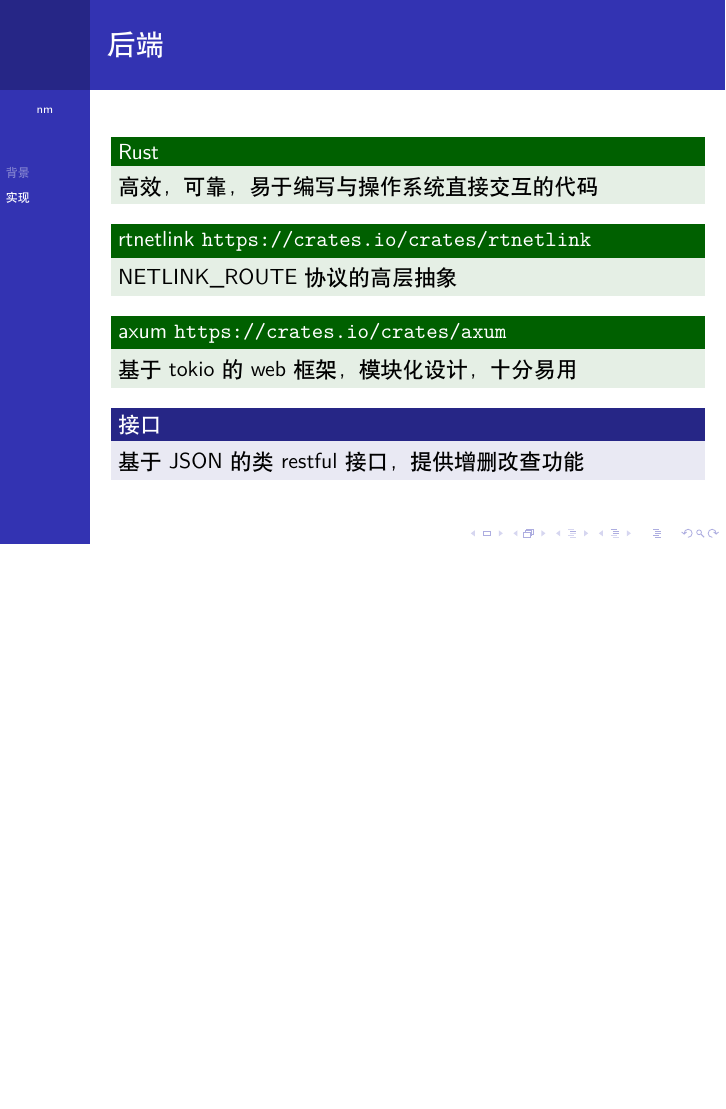
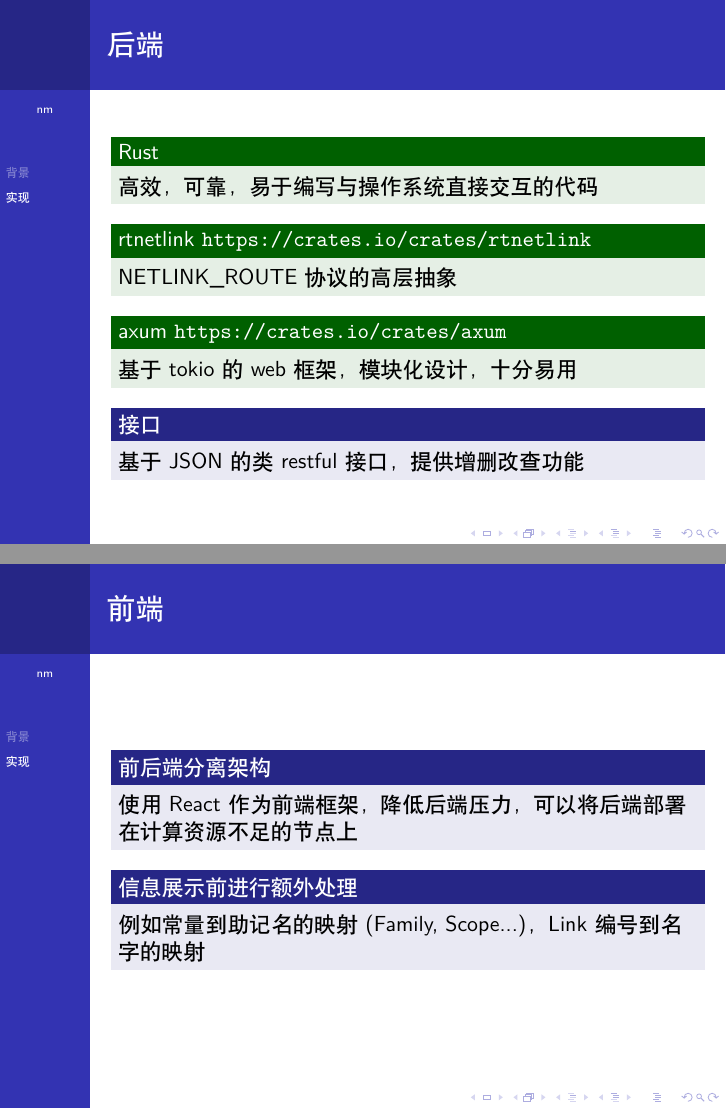
Before and after one commit to SCP-2000/nm, LaTeX slides (slides/main.tex): page 5 of 5 before the commit and pages 5 and 6 of 6 after it, the two joined at a grey line, the shorter picture padded with empty space. Compiled offline with XeLaTeX.

Commit message:
Update slice (frontend stuff)

```diff
--- a/slides/main.tex
+++ b/slides/main.tex
@@ -91,4 +91,15 @@ NETLINK\_ROUTE协议的高层抽象
 \end{block}
 \end{frame}
 
+\begin{frame}
+  \frametitle{前端}
+
+  \begin{block}{前后端分离架构}
+    使用 React 作为前端框架，降低后端压力，可以将后端部署在计算资源不足的节点上
+  \end{block}
+  \begin{block}{信息展示前进行额外处理}
+    例如常量到助记名的映射(Family, Scope...)，Link 编号到名字的映射
+  \end{block}
+\end{frame}
+
 \end{document}
```
Also changed, not shown: slides/.latexmkrc (added), slides/main.pdf.
